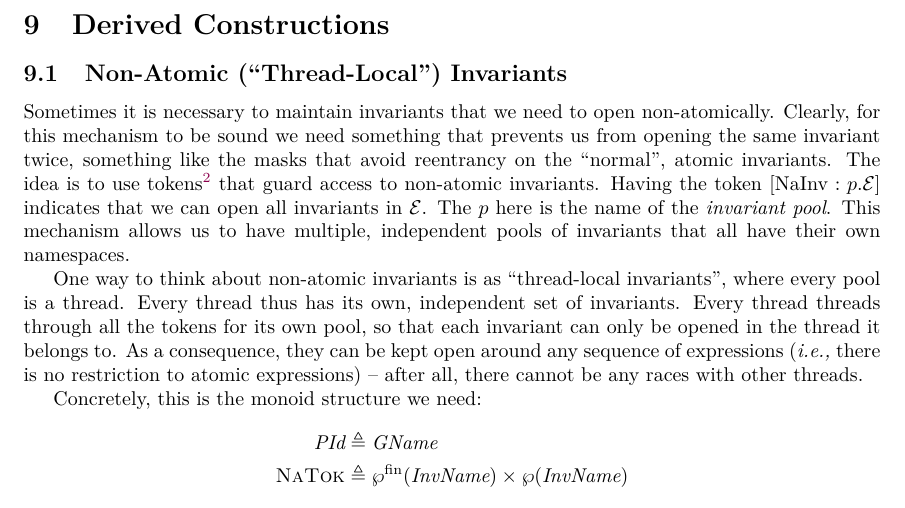
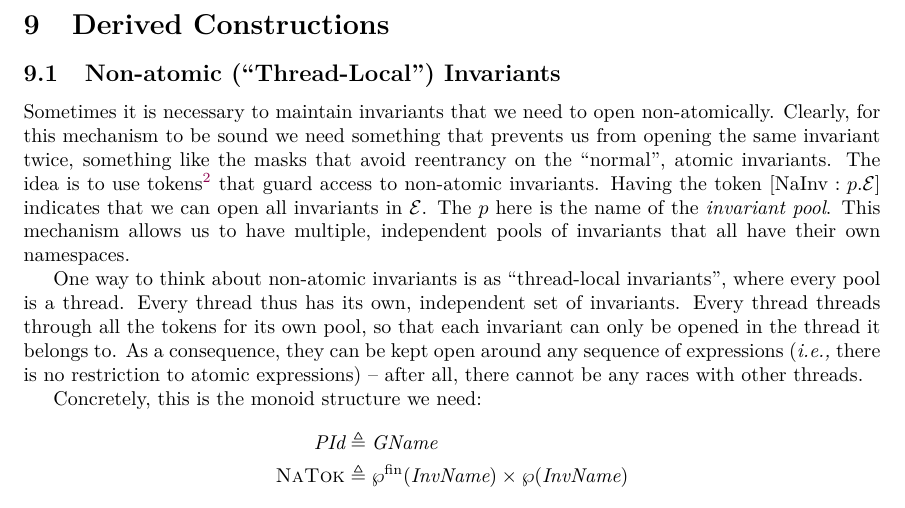
Before and after one commit to izgzhen/iris-coq, a LaTeX paper (docs/iris.tex, which reads docs/derived.tex): part of page 33 of 40, cut so that both start at the same text. Compiled offline with pdfLaTeX.

Commit message:
fix a caption

```diff
--- a/docs/derived.tex
+++ b/docs/derived.tex
@@ -1,6 +1,6 @@
 \section{Derived Constructions}
 
-\subsection{Non-Atomic (``Thread-Local'') Invariants}
+\subsection{Non-atomic (``Thread-Local'') Invariants}
 
 Sometimes it is necessary to maintain invariants that we need to open non-atomically.
 Clearly, for this mechanism to be sound we need something that prevents us from opening the same invariant twice, something like the masks that avoid reentrancy on the ``normal'', atomic invariants.
```
